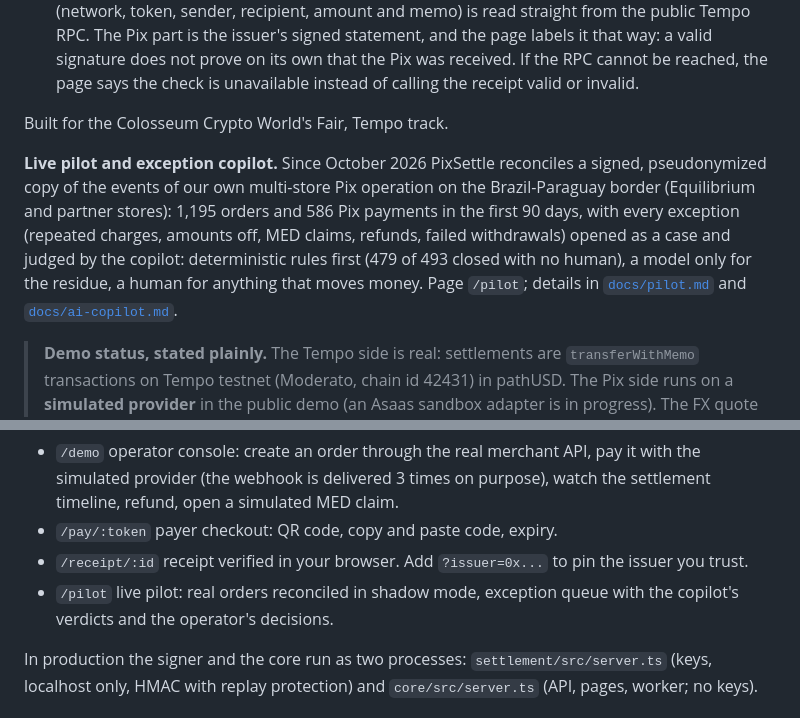
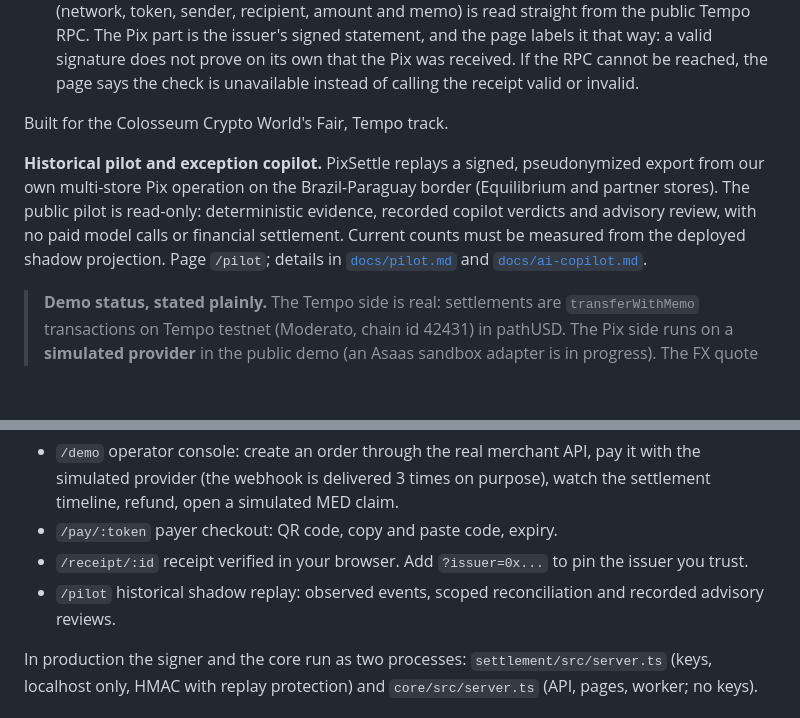
Before and after one commit to rafaorlando3/pixsettle, a Markdown page: README.md, 2 parts joined by grey strips. Drawn GitHub-style; blank space fills up the shorter version.

Commit message:
Document verified historical source and public shadow controls

```diff
--- a/README.md
+++ b/README.md
@@ -10,7 +10,7 @@ PixSettle is a reconciliation and exception-handling prototype for merchants who
 
 Built for the Colosseum Crypto World's Fair, Tempo track.
 
-**Live pilot and exception copilot.** Since October 2026 PixSettle reconciles a signed, pseudonymized copy of the events of our own multi-store Pix operation on the Brazil-Paraguay border (Equilibrium and partner stores): 1,195 orders and 586 Pix payments in the first 90 days, with every exception (repeated charges, amounts off, MED claims, refunds, failed withdrawals) opened as a case and judged by the copilot: deterministic rules first (479 of 493 closed with no human), a model only for the residue, a human for anything that moves money. Page `/pilot`; details in [`docs/pilot.md`](docs/pilot.md) and [`docs/ai-copilot.md`](docs/ai-copilot.md).
+**Historical pilot and exception copilot.** PixSettle replays a signed, pseudonymized export from our own multi-store Pix operation on the Brazil-Paraguay border (Equilibrium and partner stores). The public pilot is read-only: deterministic evidence, recorded copilot verdicts and advisory review, with no paid model calls or financial settlement. Current counts must be measured from the deployed shadow projection. Page `/pilot`; details in [`docs/pilot.md`](docs/pilot.md) and [`docs/ai-copilot.md`](docs/ai-copilot.md).
 
 > **Demo status, stated plainly.** The Tempo side is real: settlements are `transferWithMemo` transactions on Tempo testnet (Moderato, chain id 42431) in pathUSD. The Pix side runs on a **simulated provider** in the public demo (an Asaas sandbox adapter is in progress). The FX quote and the merchant reserve are **simulated accounting**, labeled as such on every screen and receipt. No real money moves. In production, BRL to stablecoin conversion must go through a partner licensed by the Central Bank of Brazil; PixSettle is software on top of that partner and does not hold customer funds.
 
@@ -54,7 +54,7 @@ Pages:
 - `/demo` operator console: create an order through the real merchant API, pay it with the simulated provider (the webhook is delivered 3 times on purpose), watch the settlement timeline, refund, open a simulated MED claim.
 - `/pay/:token` payer checkout: QR code, copy and paste code, expiry.
 - `/receipt/:id` receipt verified in your browser. Add `?issuer=0x...` to pin the issuer you trust.
-- `/pilot` live pilot: real orders reconciled in shadow mode, exception queue with the copilot's verdicts and the operator's decisions.
+- `/pilot` historical shadow replay: observed events, scoped reconciliation and recorded advisory reviews.
 
 In production the signer and the core run as two processes: `settlement/src/server.ts` (keys, localhost only, HMAC with replay protection) and `core/src/server.ts` (API, pages, worker; no keys).
 
```
Also changed, not shown: docs/ai-copilot.md (+5 -11 lines), docs/pilot.md (+36 -53 lines).
